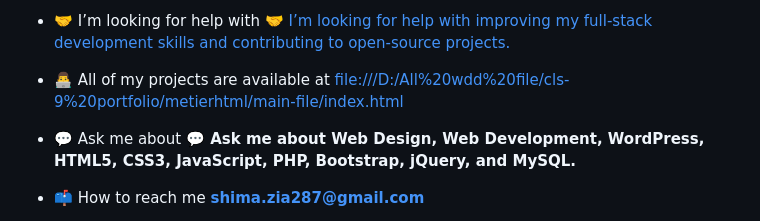
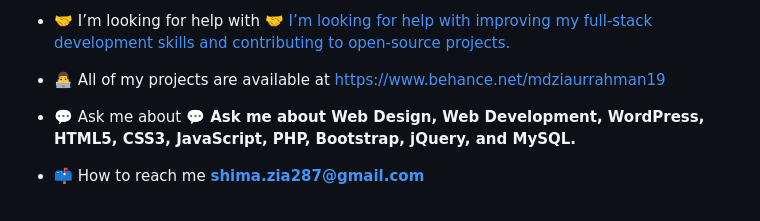
Before and after one commit to shimazia287-ship-it/-shimazia287-ship-it, a Markdown page: README.md, the part around the change. Drawn GitHub-style.

```diff
--- a/README.md
+++ b/README.md
@@ -13,8 +13,7 @@
 
 - 🤝 I’m looking for help with [🤝 I’m looking for help with improving my full-stack development skills and contributing to open-source projects.](https://www.fiverr.com/users/mdziaurrahman17)
 
-- 👨‍💻 All of my projects are available at [file:///D:/All%20wdd%20file/cls-9%20portfolio/metierhtml/main-file/index.html](file:///D:/All%20wdd%20file/cls-9%20portfolio/metierhtml/main-file/index.html)
-
+- 👨‍💻 All of my projects are available at https://www.behance.net/mdziaurrahman19
 - 💬 Ask me about **💬 Ask me about Web Design, Web Development, WordPress, HTML5, CSS3, JavaScript, PHP, Bootstrap, jQuery, and MySQL.**
 
 - 📫 How to reach me **shima.zia287@gmail.com**
```
